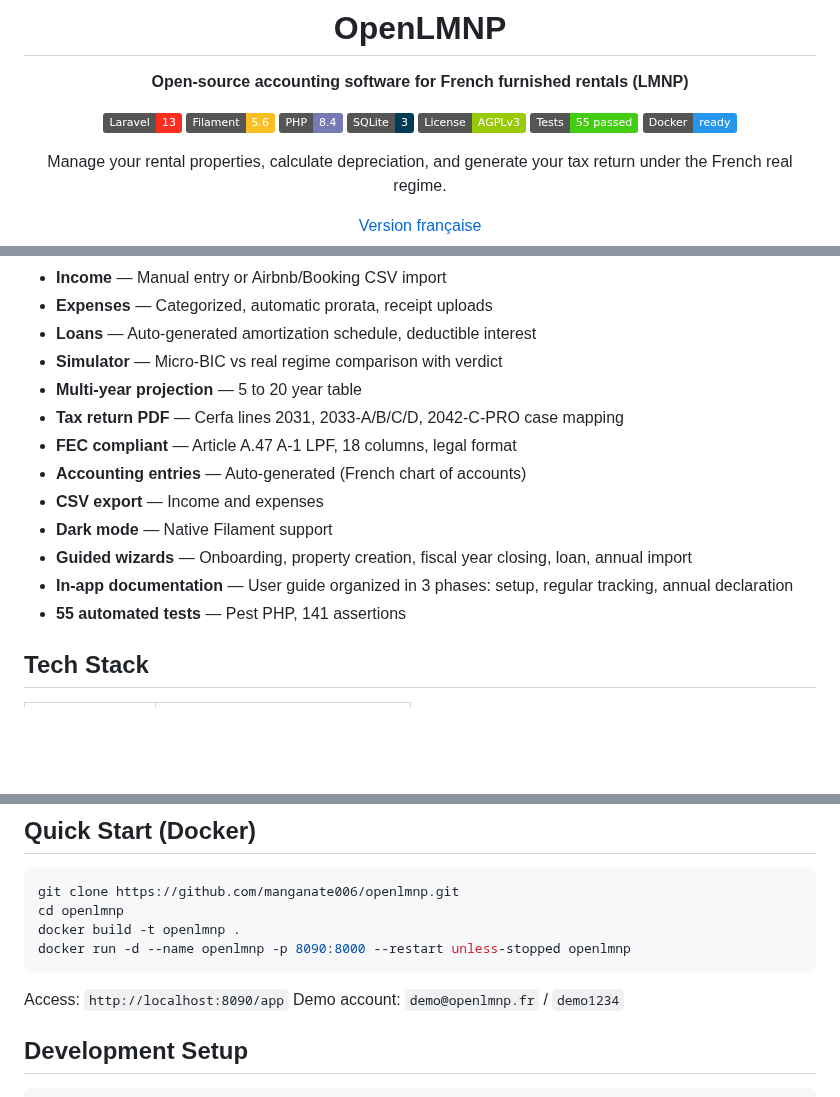
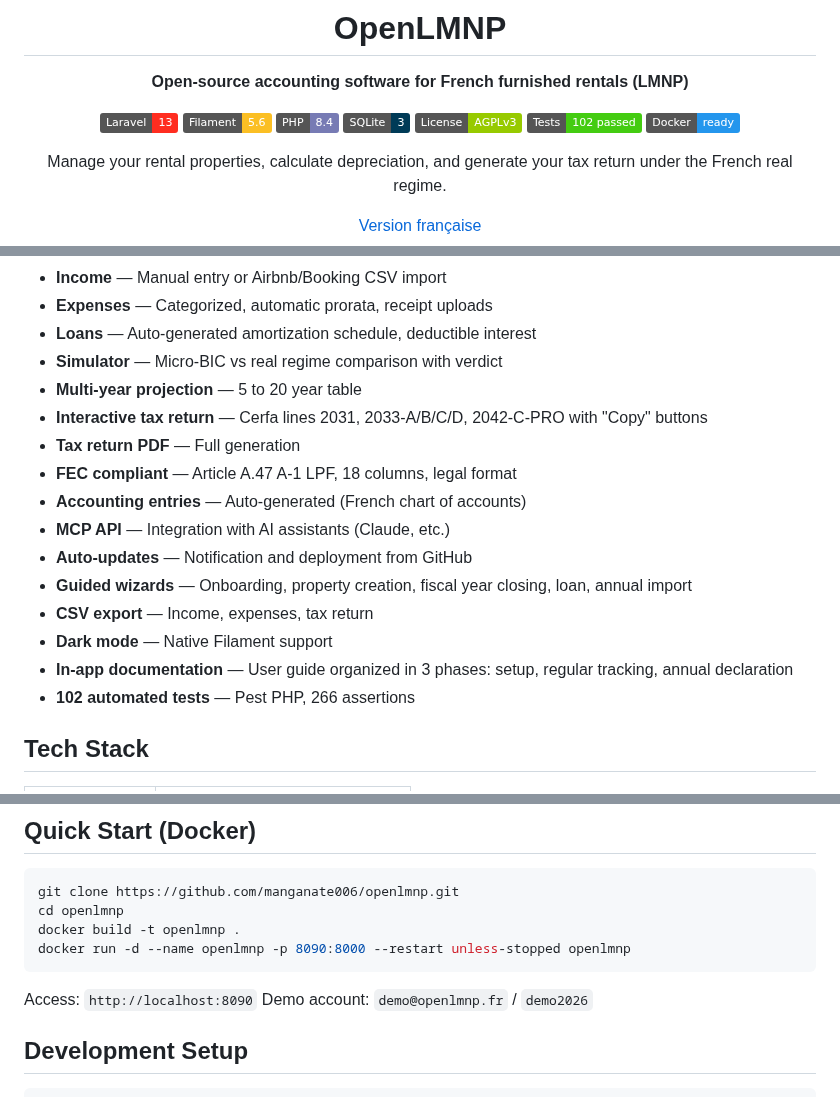
Before and after one commit to manganate006/openlmnp, a Markdown page: README.en.md, 3 parts joined by grey strips. GitHub-like rendering; badges without logos; blank space fills up the shorter version.

````diff
--- a/README.en.md
+++ b/README.en.md
@@ -9,7 +9,7 @@
 ![PHP](https://img.shields.io/badge/PHP-8.4-777BB4?logo=php&logoColor=white)
 ![SQLite](https://img.shields.io/badge/SQLite-3-003B57?logo=sqlite&logoColor=white)
 ![License](https://img.shields.io/badge/License-AGPLv3-green)
-![Tests](https://img.shields.io/badge/Tests-55%20passed-brightgreen)
+![Tests](https://img.shields.io/badge/Tests-102%20passed-brightgreen)
 ![Docker](https://img.shields.io/badge/Docker-ready-2496ED?logo=docker&logoColor=white)
 
 Manage your rental properties, calculate depreciation,
@@ -36,14 +59,17 @@ and generate your tax return under the French real regime.
 - **Loans** — Auto-generated amortization schedule, deductible interest
 - **Simulator** — Micro-BIC vs real regime comparison with verdict
 - **Multi-year projection** — 5 to 20 year table
-- **Tax return PDF** — Cerfa lines 2031, 2033-A/B/C/D, 2042-C-PRO case mapping
+- **Interactive tax return** — Cerfa lines 2031, 2033-A/B/C/D, 2042-C-PRO with "Copy" buttons
+- **Tax return PDF** — Full generation
 - **FEC compliant** — Article A.47 A-1 LPF, 18 columns, legal format
 - **Accounting entries** — Auto-generated (French chart of accounts)
-- **CSV export** — Income and expenses
+- **MCP API** — Integration with AI assistants (Claude, etc.)
+- **Auto-updates** — Notification and deployment from GitHub
+- **Guided wizards** — Onboarding, property creation, fiscal year closing, loan, annual import
+- **CSV export** — Income, expenses, tax return
 - **Dark mode** — Native Filament support
-- **Guided wizards** — Onboarding, property creation, fiscal year closing, loan, annual import
 - **In-app documentation** — User guide organized in 3 phases: setup, regular tracking, annual declaration
-- **55 automated tests** — Pest PHP, 141 assertions
+- **102 automated tests** — Pest PHP, 266 assertions
 
 ## Tech Stack
 
@@ -67,8 +93,8 @@ docker build -t openlmnp .
 docker run -d --name openlmnp -p 8090:8000 --restart unless-stopped openlmnp
 ```
 
-Access: `http://localhost:8090/app`
-Demo account: `demo@openlmnp.fr` / `demo1234`
+Access: `http://localhost:8090`
+Demo account: `demo@openlmnp.fr` / `demo2026`
 
 ## Development Setup
 
````
Also changed, not shown: other parts of README.en.md (+25 -3 lines), README.md (+37 -42 lines), docs/screenshots/dashboard.png (added), docs/screenshots/recettes.png (added), docs/screenshots/teledeclaration.png (added).
